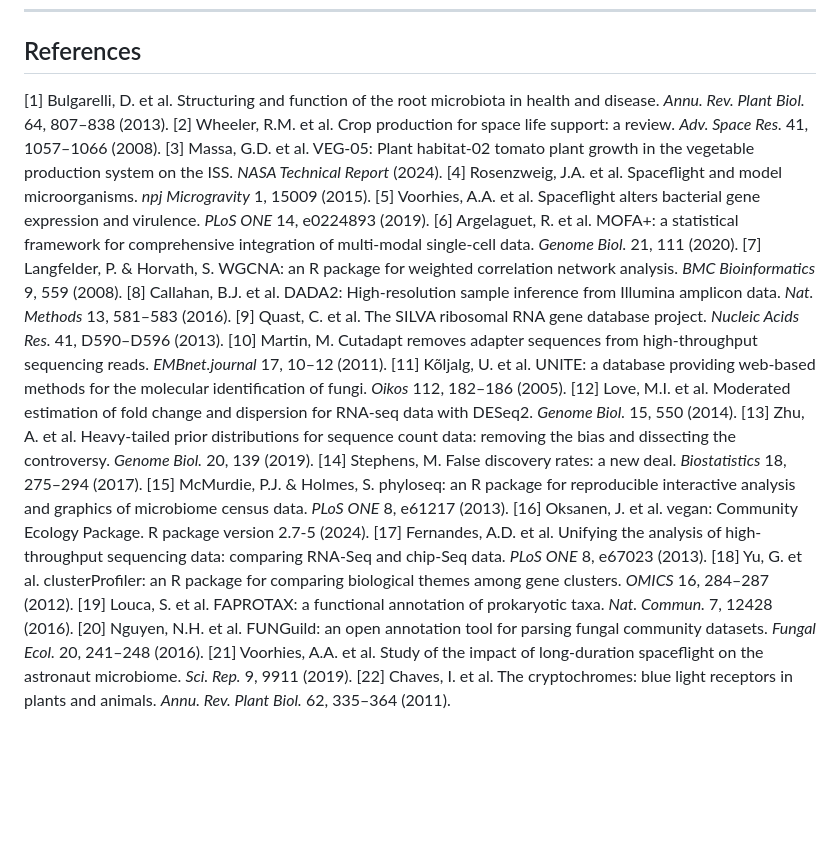
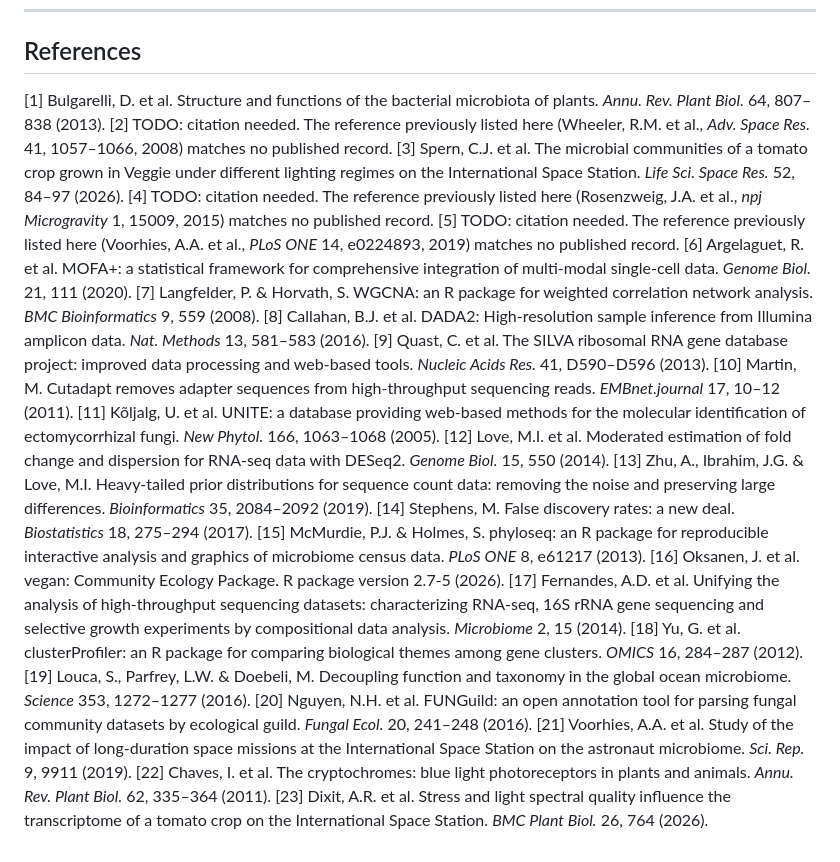
Before and after one commit to dr-richard-barker/veg05-integrated-omics, a Markdown page: manuscript_with_figures.md, the part around one of its changes. Rendered like a GitHub page; blank space fills up the shorter version.

```diff
--- a/manuscript_with_figures.md
+++ b/manuscript_with_figures.md
@@ -246,25 +246,26 @@ This work used data from NASA's Open Science Data Repository (OSD-766, OSD-767)
 
 ## References
 
-[1] Bulgarelli, D. et al. Structuring and function of the root microbiota in health and disease. *Annu. Rev. Plant Biol.* 64, 807–838 (2013).
-[2] Wheeler, R.M. et al. Crop production for space life support: a review. *Adv. Space Res.* 41, 1057–1066 (2008).
-[3] Massa, G.D. et al. VEG-05: Plant habitat-02 tomato plant growth in the vegetable production system on the ISS. *NASA Technical Report* (2024).
-[4] Rosenzweig, J.A. et al. Spaceflight and model microorganisms. *npj Microgravity* 1, 15009 (2015).
-[5] Voorhies, A.A. et al. Spaceflight alters bacterial gene expression and virulence. *PLoS ONE* 14, e0224893 (2019).
+[1] Bulgarelli, D. et al. Structure and functions of the bacterial microbiota of plants. *Annu. Rev. Plant Biol.* 64, 807–838 (2013).
+[2] TODO: citation needed. The reference previously listed here (Wheeler, R.M. et al., *Adv. Space Res.* 41, 1057–1066, 2008) matches no published record.
+[3] Spern, C.J. et al. The microbial communities of a tomato crop grown in Veggie under different lighting regimes on the International Space Station. *Life Sci. Space Res.* 52, 84–97 (2026).
+[4] TODO: citation needed. The reference previously listed here (Rosenzweig, J.A. et al., *npj Microgravity* 1, 15009, 2015) matches no published record.
+[5] TODO: citation needed. The reference previously listed here (Voorhies, A.A. et al., *PLoS ONE* 14, e0224893, 2019) matches no published record.
 [6] Argelaguet, R. et al. MOFA+: a statistical framework for comprehensive integration of multi-modal single-cell data. *Genome Biol.* 21, 111 (2020).
 [7] Langfelder, P. & Horvath, S. WGCNA: an R package for weighted correlation network analysis. *BMC Bioinformatics* 9, 559 (2008).
 [8] Callahan, B.J. et al. DADA2: High-resolution sample inference from Illumina amplicon data. *Nat. Methods* 13, 581–583 (2016).
-[9] Quast, C. et al. The SILVA ribosomal RNA gene database project. *Nucleic Acids Res.* 41, D590–D596 (2013).
+[9] Quast, C. et al. The SILVA ribosomal RNA gene database project: improved data processing and web-based tools. *Nucleic Acids Res.* 41, D590–D596 (2013).
 [10] Martin, M. Cutadapt removes adapter sequences from high-throughput sequencing reads. *EMBnet.journal* 17, 10–12 (2011).
-[11] Kõljalg, U. et al. UNITE: a database providing web-based methods for the molecular identification of fungi. *Oikos* 112, 182–186 (2005).
+[11] Kõljalg, U. et al. UNITE: a database providing web-based methods for the molecular identification of ectomycorrhizal fungi. *New Phytol.* 166, 1063–1068 (2005).
 [12] Love, M.I. et al. Moderated estimation of fold change and dispersion for RNA-seq data with DESeq2. *Genome Biol.* 15, 550 (2014).
-[13] Zhu, A. et al. Heavy-tailed prior distributions for sequence count data: removing the bias and dissecting the controversy. *Genome Biol.* 20, 139 (2019).
+[13] Zhu, A., Ibrahim, J.G. & Love, M.I. Heavy-tailed prior distributions for sequence count data: removing the noise and preserving large differences. *Bioinformatics* 35, 2084–2092 (2019).
 [14] Stephens, M. False discovery rates: a new deal. *Biostatistics* 18, 275–294 (2017).
 [15] McMurdie, P.J. & Holmes, S. phyloseq: an R package for reproducible interactive analysis and graphics of microbiome census data. *PLoS ONE* 8, e61217 (2013).
-[16] Oksanen, J. et al. vegan: Community Ecology Package. R package version 2.7-5 (2024).
-[17] Fernandes, A.D. et al. Unifying the analysis of high-throughput sequencing data: comparing RNA-Seq and chip-Seq data. *PLoS ONE* 8, e67023 (2013).
+[16] Oksanen, J. et al. vegan: Community Ecology Package. R package version 2.7-5 (2026).
+[17] Fernandes, A.D. et al. Unifying the analysis of high-throughput sequencing datasets: characterizing RNA-seq, 16S rRNA gene sequencing and selective growth experiments by compositional data analysis. *Microbiome* 2, 15 (2014).
 [18] Yu, G. et al. clusterProfiler: an R package for comparing biological themes among gene clusters. *OMICS* 16, 284–287 (2012).
-[19] Louca, S. et al. FAPROTAX: a functional annotation of prokaryotic taxa. *Nat. Commun.* 7, 12428 (2016).
-[20] Nguyen, N.H. et al. FUNGuild: an open annotation tool for parsing fungal community datasets. *Fungal Ecol.* 20, 241–248 (2016).
-[21] Voorhies, A.A. et al. Study of the impact of long-duration spaceflight on the astronaut microbiome. *Sci. Rep.* 9, 9911 (2019).
-[22] Chaves, I. et al. The cryptochromes: blue light receptors in plants and animals. *Annu. Rev. Plant Biol.* 62, 335–364 (2011).
+[19] Louca, S., Parfrey, L.W. & Doebeli, M. Decoupling function and taxonomy in the global ocean microbiome. *Science* 353, 1272–1277 (2016).
+[20] Nguyen, N.H. et al. FUNGuild: an open annotation tool for parsing fungal community datasets by ecological guild. *Fungal Ecol.* 20, 241–248 (2016).
+[21] Voorhies, A.A. et al. Study of the impact of long-duration space missions at the International Space Station on the astronaut microbiome. *Sci. Rep.* 9, 9911 (2019).
+[22] Chaves, I. et al. The cryptochromes: blue light photoreceptors in plants and animals. *Annu. Rev. Plant Biol.* 62, 335–364 (2011).
+[23] Dixit, A.R. et al. Stress and light spectral quality influence the transcriptome of a tomato crop on the International Space Station. *BMC Plant Biol.* 26, 764 (2026).
```
Also changed, not shown: other parts of manuscript_with_figures.md (+5 -5 lines), README.md (+46 -29 lines), manuscript_draft.md (+18 -17 lines), docs/assets/figures/fig1_study_design.png, figures/fig1_study_design.png, 11 other files.
